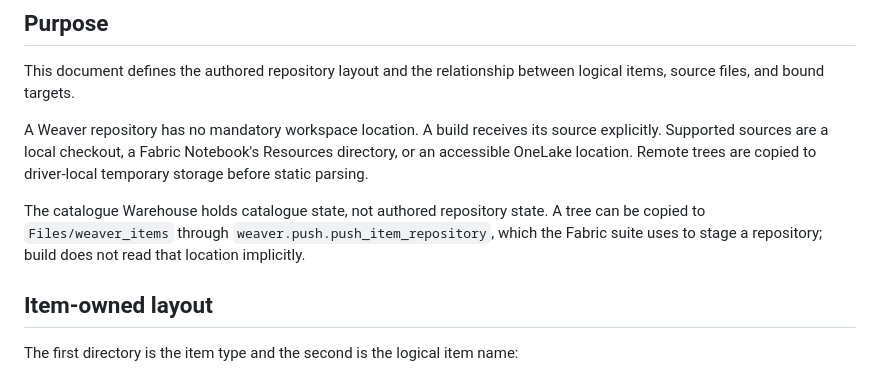
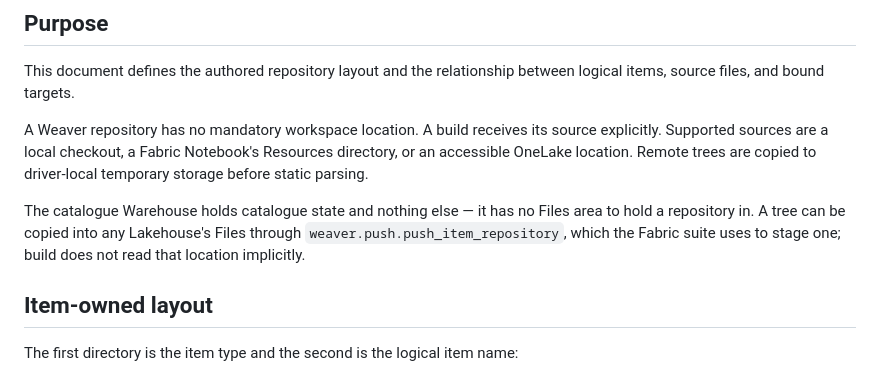
Before and after one commit to matthias-wong-dev/weaverstack, a Markdown page: design/weaver-repository.md, the part around the change. Rendered like a GitHub page.

Commit message:
Leave the code-architecture example as it was written
A formatting pass realigned comments in a documentation code block that had
nothing to do with the migration. And the repository doc now says why the
catalogue holds no repository: a Warehouse has no Files area.

Co-Authored-By: Claude Opus 5 <noreply@anthropic.com>

```diff
--- a/design/weaver-repository.md
+++ b/design/weaver-repository.md
@@ -10,10 +10,10 @@ source explicitly. Supported sources are a local checkout, a Fabric Notebook's
 Resources directory, or an accessible OneLake location. Remote trees are copied
 to driver-local temporary storage before static parsing.
 
-The catalogue Warehouse holds catalogue state, not authored
-repository state. A tree can be copied to `Files/weaver_items` through
-`weaver.push.push_item_repository`, which the Fabric suite uses to stage a
-repository; build does not read that location implicitly.
+The catalogue Warehouse holds catalogue state and nothing else — it has no
+Files area to hold a repository in. A tree can be copied into any Lakehouse's
+Files through `weaver.push.push_item_repository`, which the Fabric suite uses to
+stage one; build does not read that location implicitly.
 
 ## Item-owned layout
 
```
Also changed, not shown: design/code-architecture.md (+4 -4 lines).
